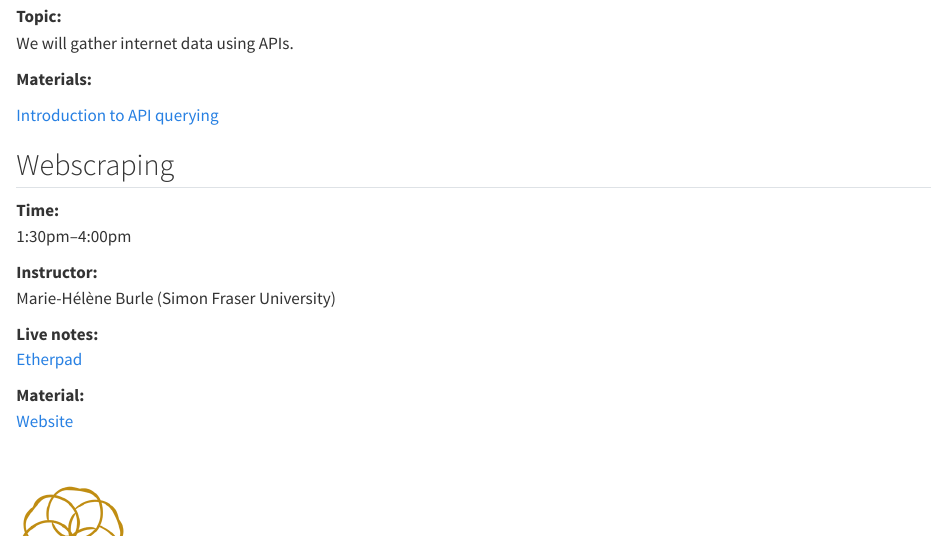
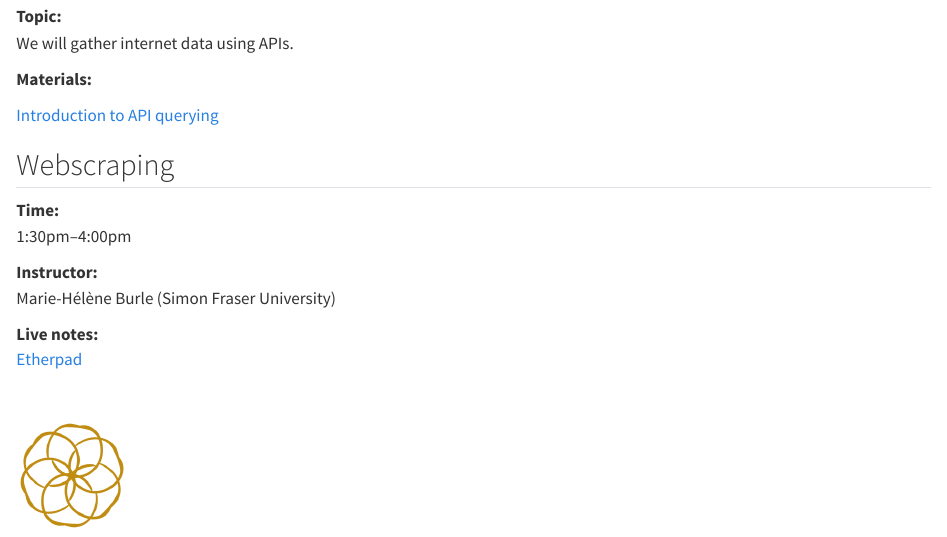
Before and after one commit to ComputeCanada/dhsi_2026, a Quarto document (wednesday/index.qmd): the page in a window 1100 px wide, from 360 px down. Rendered offline with R 4.5, knitr and Pandoc in place of Quarto, with nearby package versions.

Commit message:
temporarily remove link for Wednesday afternoon

```diff
--- a/wednesday/index.qmd
+++ b/wednesday/index.qmd
@@ -43,11 +43,7 @@ Marie-Hélène Burle (Simon Fraser University)
 **Live notes:** \
 [Etherpad](https://etherpad.wikimedia.org/p/dhsi26)
 
-**Material:** \
-[Website](https://mint.westdri.ca/python/llm_webscraping)
-
 <!-- **Topic:** \ -->
-
 :::
 
 <br>
```
